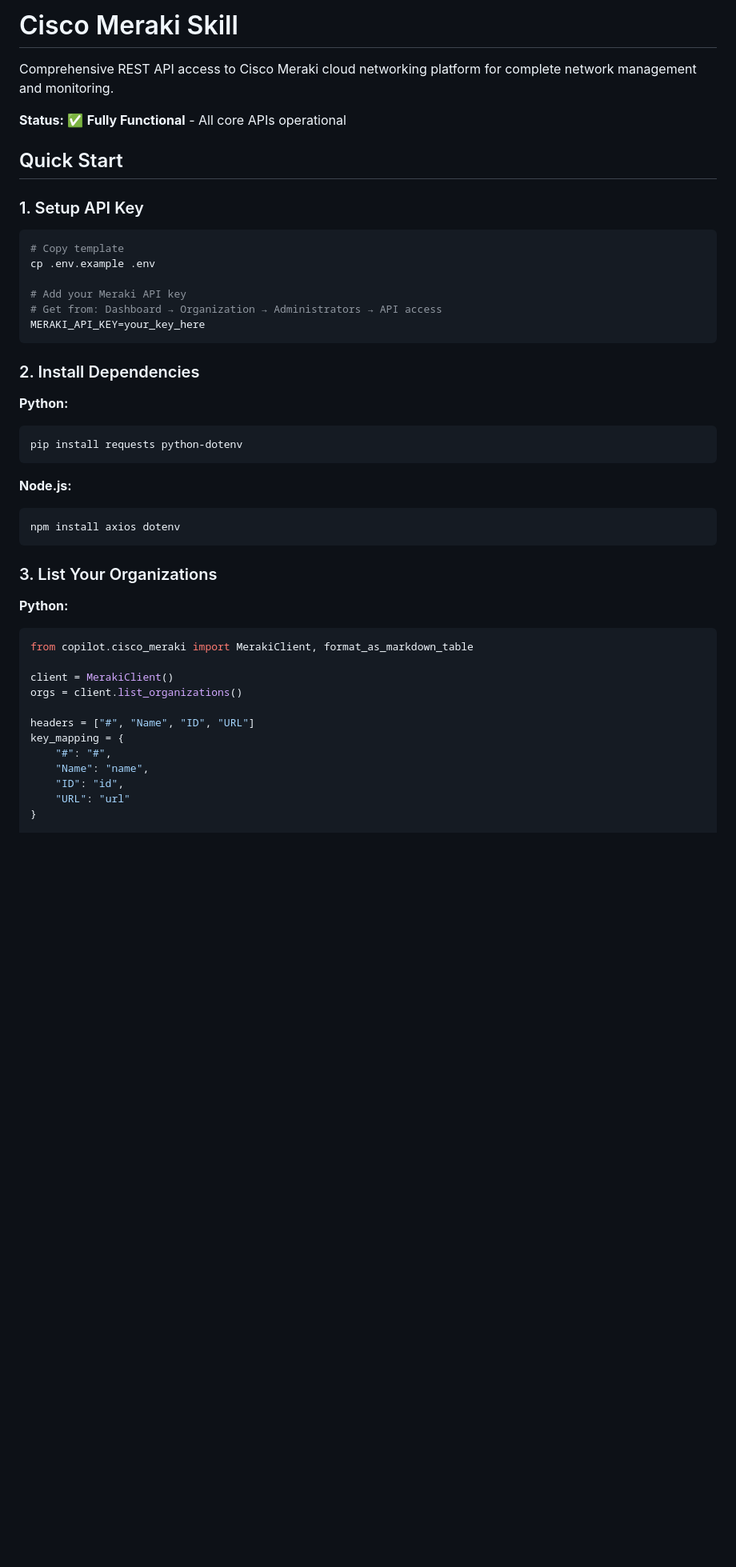
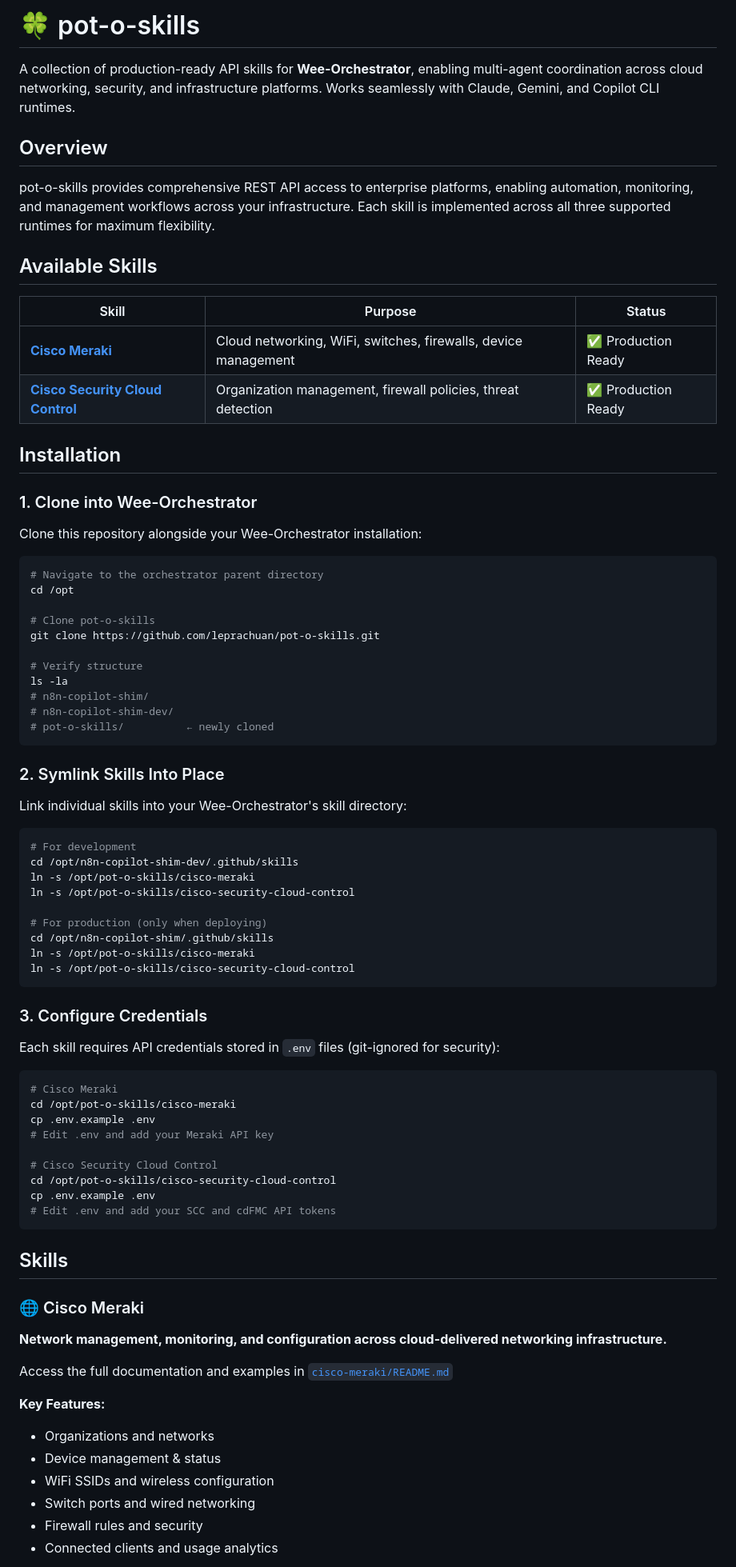
Before and after one commit to leprachuan/pot-o-skills, a Markdown page: README.md, the part around one of its changes. Shown at 80% size. Drawn GitHub-style; blank space fills up the shorter version.

````diff
--- a/README.md
+++ b/README.md
@@ -1,48 +1,82 @@
-# Cisco Meraki Skill
+# 🍀 pot-o-skills
 
-Comprehensive REST API access to Cisco Meraki cloud networking platform for complete network management and monitoring.
+A collection of production-ready API skills for **Wee-Orchestrator**, enabling multi-agent coordination across cloud networking, security, and infrastructure platforms. Works seamlessly with Claude, Gemini, and Copilot CLI runtimes.
 
-**Status:** ✅ **Fully Functional** - All core APIs operational
+## Overview
 
-## Quick Start
+pot-o-skills provides comprehensive REST API access to enterprise platforms, enabling automation, monitoring, and management workflows across your infrastructure. Each skill is implemented across all three supported runtimes for maximum flexibility.
 
-### 1. Setup API Key
+## Available Skills
+
+| Skill | Purpose | Status |
+|-------|---------|--------|
+| **[Cisco Meraki](./cisco-meraki/)** | Cloud networking, WiFi, switches, firewalls, device management | ✅ Production Ready |
+| **[Cisco Security Cloud Control](./cisco-security-cloud-control/)** | Organization management, firewall policies, threat detection | ✅ Production Ready |
+
+## Installation
+
+### 1. Clone into Wee-Orchestrator
+
+Clone this repository alongside your Wee-Orchestrator installation:
 
 ```bash
-# Copy template
-cp .env.example .env
+# Navigate to the orchestrator parent directory
+cd /opt
 
-# Add your Meraki API key
-# Get from: Dashboard → Organization → Administrators → API access
-MERAKI_API_KEY=your_key_here
+# Clone pot-o-skills
+git clone https://github.com/leprachuan/pot-o-skills.git
+
+# Verify structure
+ls -la
+# n8n-copilot-shim/
+# n8n-copilot-shim-dev/
+# pot-o-skills/          ← newly cloned
 ```
 
-### 2. Install Dependencies
+### 2. Symlink Skills Into Place
 
-**Python:**
+Link individual skills into your Wee-Orchestrator's skill directory:
+
 ```bash
-pip install requests python-dotenv
+# For development
+cd /opt/n8n-copilot-shim-dev/.github/skills
+ln -s /opt/pot-o-skills/cisco-meraki
+ln -s /opt/pot-o-skills/cisco-security-cloud-control
+
+# For production (only when deploying)
+cd /opt/n8n-copilot-shim/.github/skills
+ln -s /opt/pot-o-skills/cisco-meraki
+ln -s /opt/pot-o-skills/cisco-security-cloud-control
 ```
 
-**Node.js:**
+### 3. Configure Credentials
+
+Each skill requires API credentials stored in `.env` files (git-ignored for security):
+
 ```bash
-npm install axios dotenv
+# Cisco Meraki
+cd /opt/pot-o-skills/cisco-meraki
+cp .env.example .env
+# Edit .env and add your Meraki API key
+
+# Cisco Security Cloud Control
+cd /opt/pot-o-skills/cisco-security-cloud-control
+cp .env.example .env
+# Edit .env and add your SCC and cdFMC API tokens
 ```
 
-### 3. List Your Organizations
+## Skills
 
-**Python:**
-```python
-from copilot.cisco_meraki import MerakiClient, format_as_markdown_table
+### 🌐 Cisco Meraki
+**Network management, monitoring, and configuration across cloud-delivered networking infrastructure.**
 
-client = MerakiClient()
-orgs = client.list_organizations()
+Access the full documentation and examples in [`cisco-meraki/README.md`](./cisco-meraki/README.md)
 
-headers = ["#", "Name", "ID", "URL"]
-key_mapping = {
-    "#": "#",
-    "Name": "name",
-    "ID": "id",
-    "URL": "url"
-}
+**Key Features:**
+- Organizations and networks
+- Device management & status
+- WiFi SSIDs and wireless configuration
+- Switch ports and wired networking
+- Firewall rules and security
+- Connected clients and usage analytics
 
````
Also changed, not shown: other parts of README.md (+60 -253 lines).
